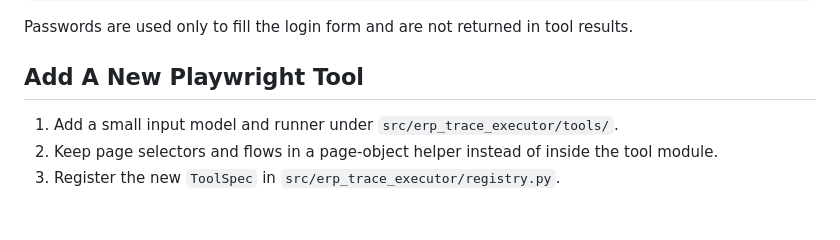
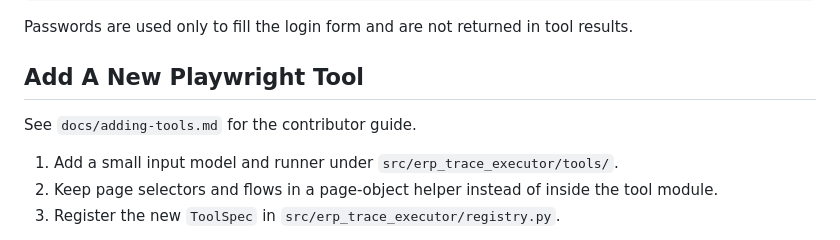
Before and after one commit to volume4k/advanced-synthetic-erp-data-generator, a Markdown page: generator/README.md, the part around the change. Rendered like a GitHub page; blank space fills up the shorter version.

```diff
--- a/generator/README.md
+++ b/generator/README.md
@@ -85,6 +85,8 @@ Passwords are used only to fill the login form and are not returned in tool resu
 
 ## Add A New Playwright Tool
 
+See `docs/adding-tools.md` for the contributor guide.
+
 1. Add a small input model and runner under `src/erp_trace_executor/tools/`.
 2. Keep page selectors and flows in a page-object helper instead of inside the tool module.
 3. Register the new `ToolSpec` in `src/erp_trace_executor/registry.py`.
```
Also changed, not shown: README.md (+3 -1 lines), generator/docs/adding-tools.md (added, +107 -0 lines).
